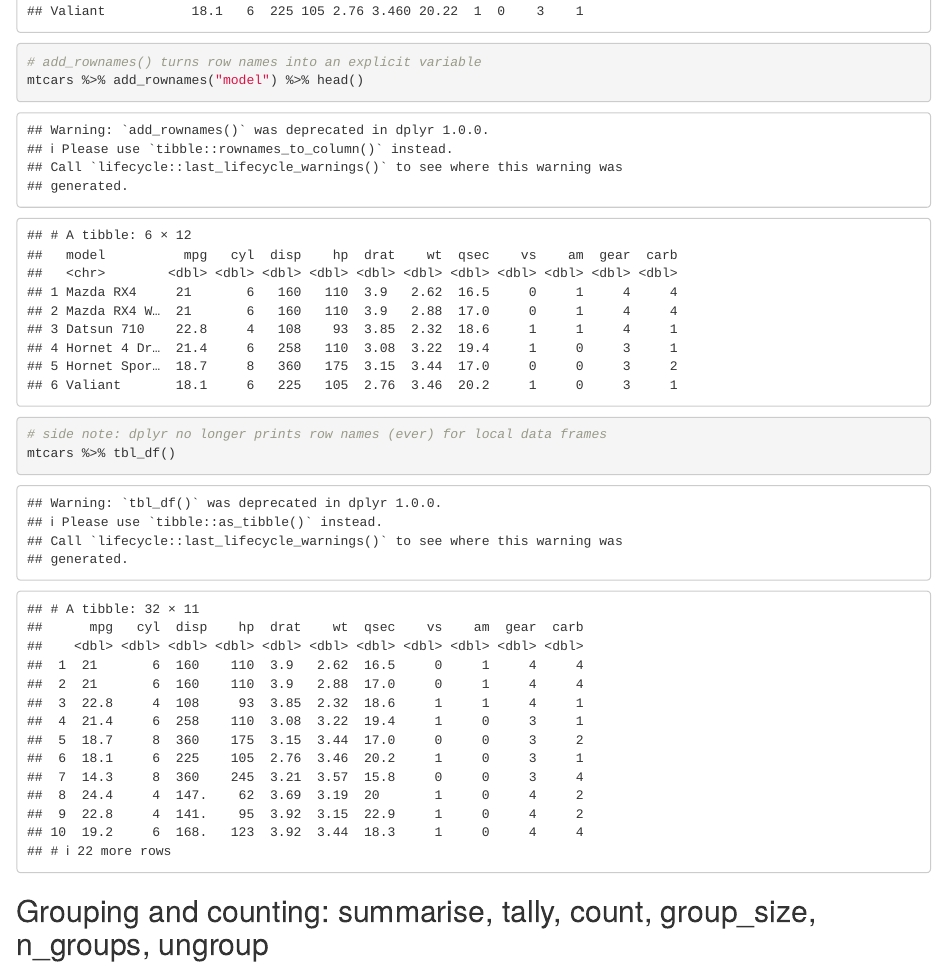
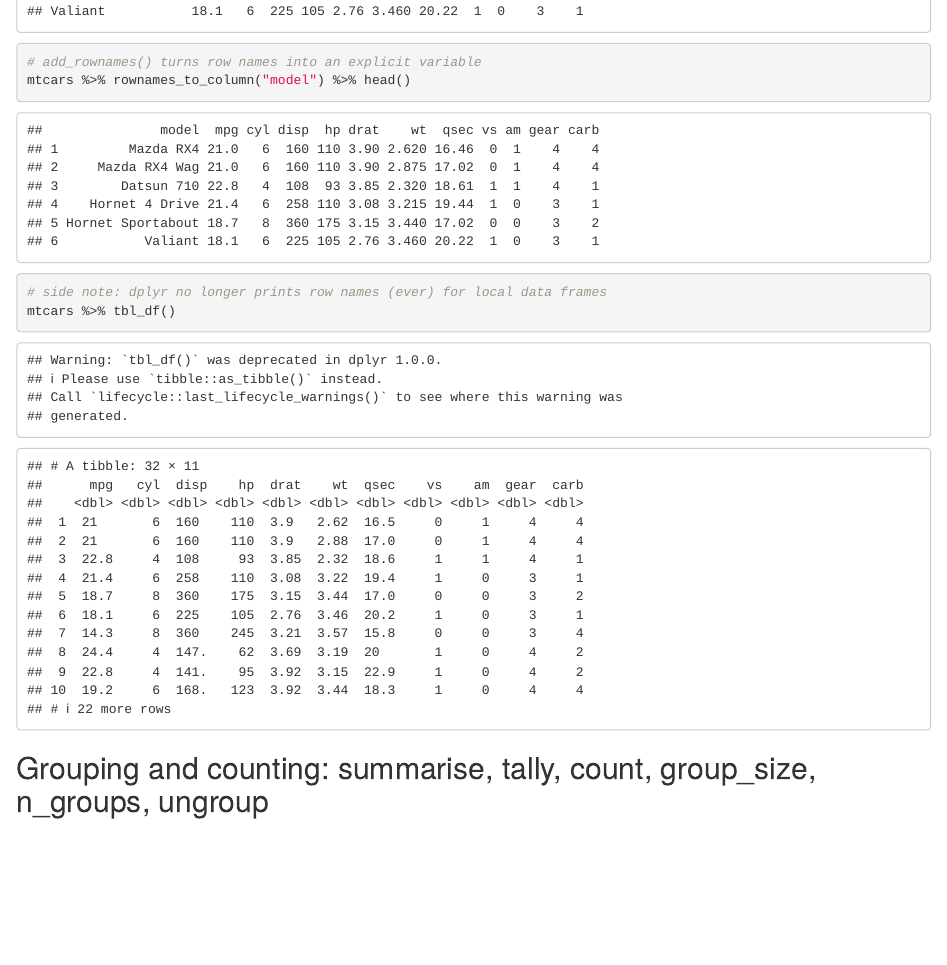
Before and after one commit to justmarkham/dplyr-tutorial, an R Markdown document (dplyr-tutorial-2.Rmd): the page in a window 1100 px wide, from 2940 px down. Rendered offline with R 4.5, knitr and Pandoc, with nearby package versions; some code elsewhere in the file could not run offline; common packages that the code uses without loading them are loaded.

Commit message:
Update dplyr-tutorial-2.Rmd
add_rownames() turns row names into an explicit variable --> Deprecated, use tibble::rownames_to_column() instead. (Source Tibble pckg)

```diff
--- a/dplyr-tutorial-2.Rmd
+++ b/dplyr-tutorial-2.Rmd
@@ -128,7 +128,7 @@ flights %>% transmute(speed = distance/air_time*60)
 mtcars %>% head()
 
 # add_rownames() turns row names into an explicit variable
-mtcars %>% add_rownames("model") %>% head()
+mtcars %>% rownames_to_column("model") %>% head()
 
 # side note: dplyr no longer prints row names (ever) for local data frames
 mtcars %>% tbl_df()
```
